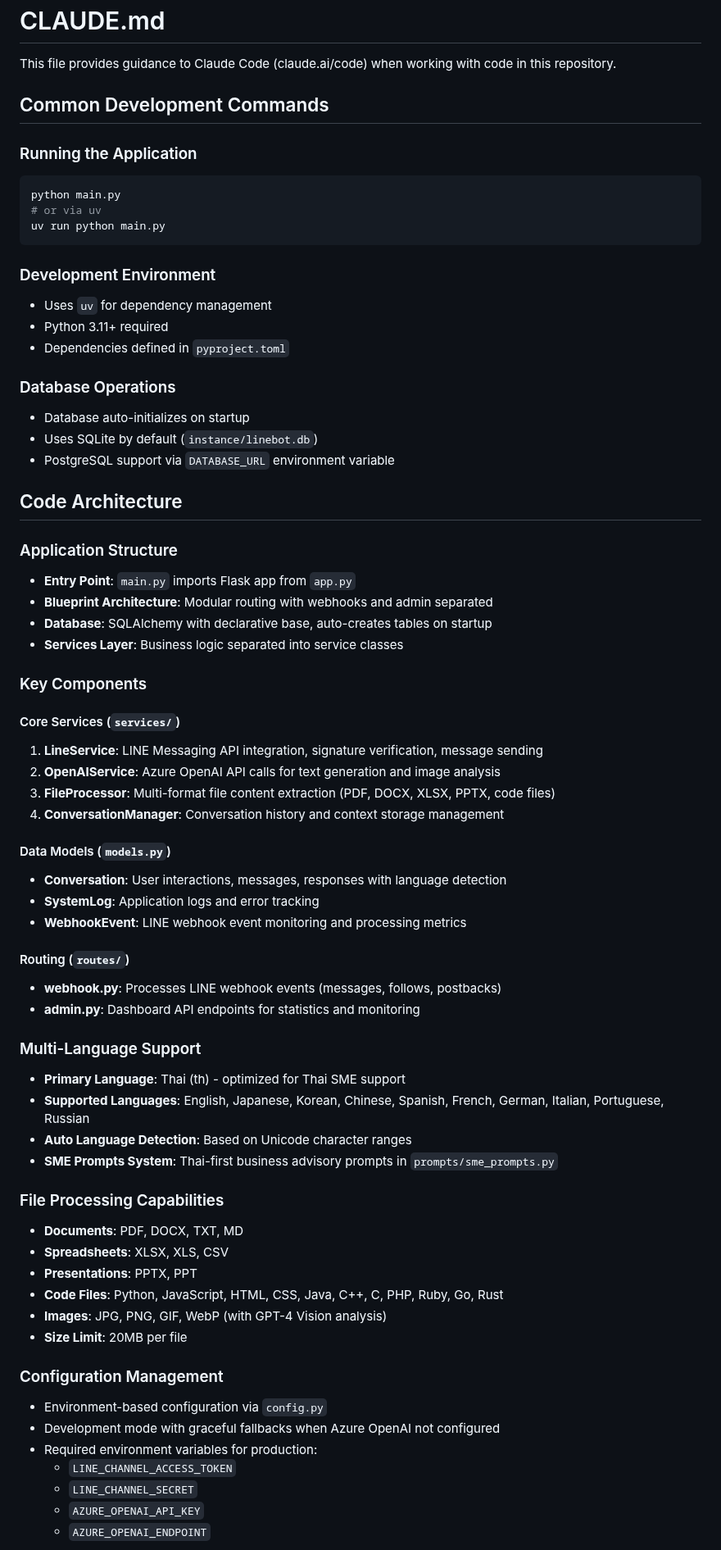
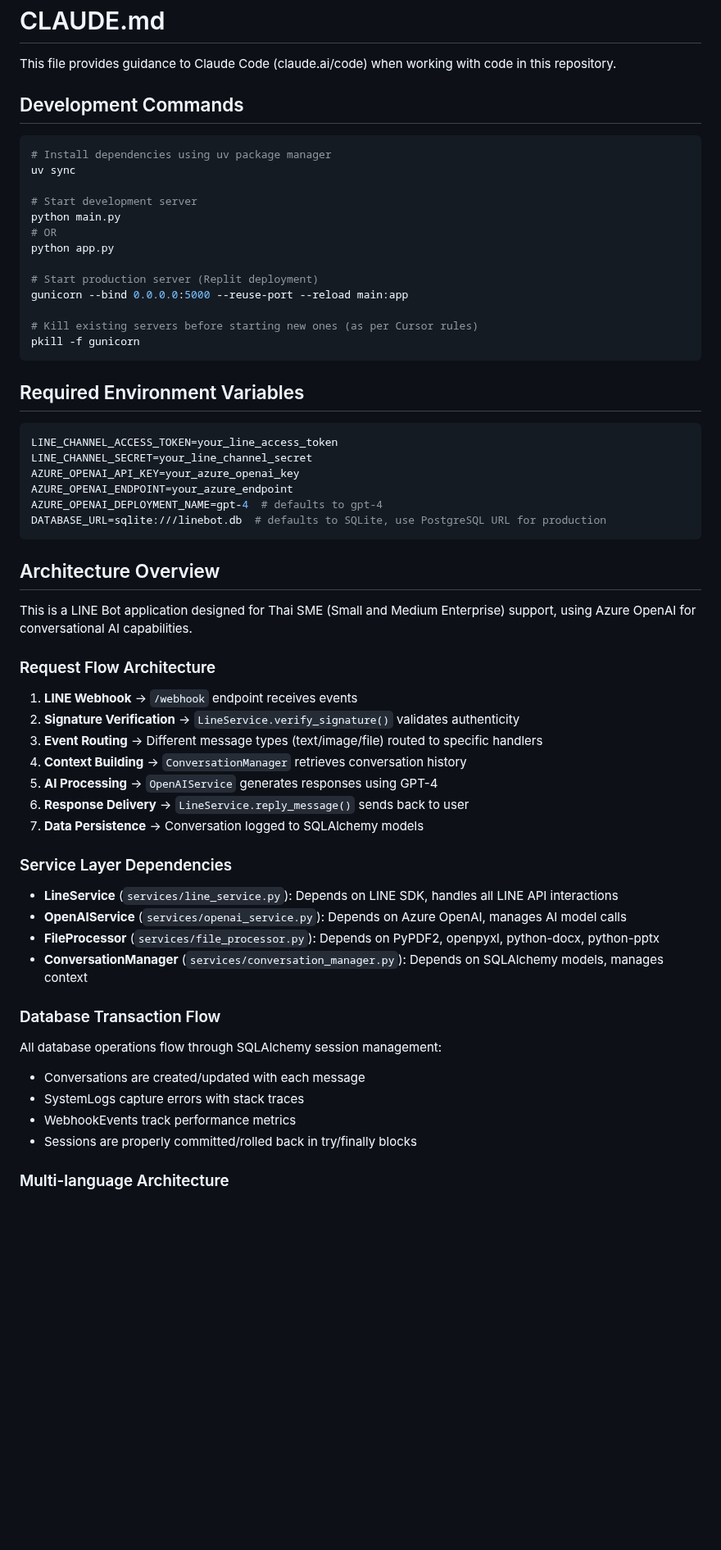
Before and after one commit to tkhongsap/LINE-SME-Thailand-Support, a Markdown page: CLAUDE.md, the part around one of its changes. Shown at 82% size. Drawn GitHub-style; blank space fills up the shorter version.

Commit message:
Update setup instructions and documentation for easier project setup
Updates CLAUDE.md to clarify setup, commands, env vars, and removes outdated sections.

Replit-Commit-Author: Agent
Replit-Commit-Session-Id: 65029415-1fcf-49f9-a96f-a5470d0d49e8
Replit-Commit-Checkpoint-Type: full_checkpoint

````diff
--- a/CLAUDE.md
+++ b/CLAUDE.md
@@ -2,70 +2,63 @@
 
 This file provides guidance to Claude Code (claude.ai/code) when working with code in this repository.
 
-## Common Development Commands
+## Development Commands
 
-### Running the Application
 ```bash
+# Install dependencies using uv package manager
+uv sync
+
+# Start development server
 python main.py
-# or via uv
-uv run python main.py
+# OR
+python app.py
+
+# Start production server (Replit deployment)
+gunicorn --bind 0.0.0.0:5000 --reuse-port --reload main:app
+
+# Kill existing servers before starting new ones (as per Cursor rules)
+pkill -f gunicorn
 ```
 
-### Development Environment
-- Uses `uv` for dependency management
-- Python 3.11+ required
-- Dependencies defined in `pyproject.toml`
+## Required Environment Variables
 
-### Database Operations
-- Database auto-initializes on startup
-- Uses SQLite by default (`instance/linebot.db`)
-- PostgreSQL support via `DATABASE_URL` environment variable
+```bash
+LINE_CHANNEL_ACCESS_TOKEN=your_line_access_token
+LINE_CHANNEL_SECRET=your_line_channel_secret
+AZURE_OPENAI_API_KEY=your_azure_openai_key
+AZURE_OPENAI_ENDPOINT=your_azure_endpoint
+AZURE_OPENAI_DEPLOYMENT_NAME=gpt-4  # defaults to gpt-4
+DATABASE_URL=sqlite:///linebot.db  # defaults to SQLite, use PostgreSQL URL for production
+```
 
-## Code Architecture
+## Architecture Overview
 
-### Application Structure
-- **Entry Point**: `main.py` imports Flask app from `app.py`
-- **Blueprint Architecture**: Modular routing with webhooks and admin separated
-- **Database**: SQLAlchemy with declarative base, auto-creates tables on startup
-- **Services Layer**: Business logic separated into service classes
+This is a LINE Bot application designed for Thai SME (Small and Medium Enterprise) support, using Azure OpenAI for conversational AI capabilities.
 
-### Key Components
+### Request Flow Architecture
 
-#### Core Services (`services/`)
-1. **LineService**: LINE Messaging API integration, signature verification, message sending
-2. **OpenAIService**: Azure OpenAI API calls for text generation and image analysis
-3. **FileProcessor**: Multi-format file content extraction (PDF, DOCX, XLSX, PPTX, code files)
-4. **ConversationManager**: Conversation history and context storage management
+1. **LINE Webhook** → `/webhook` endpoint receives events
+2. **Signature Verification** → `LineService.verify_signature()` validates authenticity
+3. **Event Routing** → Different message types (text/image/file) routed to specific handlers
+4. **Context Building** → `ConversationManager` retrieves conversation history
+5. **AI Processing** → `OpenAIService` generates responses using GPT-4
+6. **Response Delivery** → `LineService.reply_message()` sends back to user
+7. **Data Persistence** → Conversation logged to SQLAlchemy models
 
-#### Data Models (`models.py`)
-- **Conversation**: User interactions, messages, responses with language detection
-- **SystemLog**: Application logs and error tracking
-- **WebhookEvent**: LINE webhook event monitoring and processing metrics
+### Service Layer Dependencies
 
-#### Routing (`routes/`)
-- **webhook.py**: Processes LINE webhook events (messages, follows, postbacks)
-- **admin.py**: Dashboard API endpoints for statistics and monitoring
+- **LineService** (`services/line_service.py`): Depends on LINE SDK, handles all LINE API interactions
+- **OpenAIService** (`services/openai_service.py`): Depends on Azure OpenAI, manages AI model calls
+- **FileProcessor** (`services/file_processor.py`): Depends on PyPDF2, openpyxl, python-docx, python-pptx
+- **ConversationManager** (`services/conversation_manager.py`): Depends on SQLAlchemy models, manages context
 
-### Multi-Language Support
-- **Primary Language**: Thai (th) - optimized for Thai SME support
-- **Supported Languages**: English, Japanese, Korean, Chinese, Spanish, French, German, Italian, Portuguese, Russian
-- **Auto Language Detection**: Based on Unicode character ranges
-- **SME Prompts System**: Thai-first business advisory prompts in `prompts/sme_prompts.py`
+### Database Transaction Flow
 
-### File Processing Capabilities
-- **Documents**: PDF, DOCX, TXT, MD
-- **Spreadsheets**: XLSX, XLS, CSV
-- **Presentations**: PPTX, PPT
-- **Code Files**: Python, JavaScript, HTML, CSS, Java, C++, C, PHP, Ruby, Go, Rust
-- **Images**: JPG, PNG, GIF, WebP (with GPT-4 Vision analysis)
-- **Size Limit**: 20MB per file
+All database operations flow through SQLAlchemy session management:
+- Conversations are created/updated with each message
+- SystemLogs capture errors with stack traces
+- WebhookEvents track performance metrics
+- Sessions are properly committed/rolled back in try/finally blocks
 
-### Configuration Management
-- Environment-based configuration via `config.py`
-- Development mode with graceful fallbacks when Azure OpenAI not configured
-- Required environment variables for production:
-  - `LINE_CHANNEL_ACCESS_TOKEN`
-  - `LINE_CHANNEL_SECRET`
-  - `AZURE_OPENAI_API_KEY`
-  - `AZURE_OPENAI_ENDPOINT`
+### Multi-language Architecture
 
````
Also changed, not shown: other parts of CLAUDE.md (+37 -22 lines).
